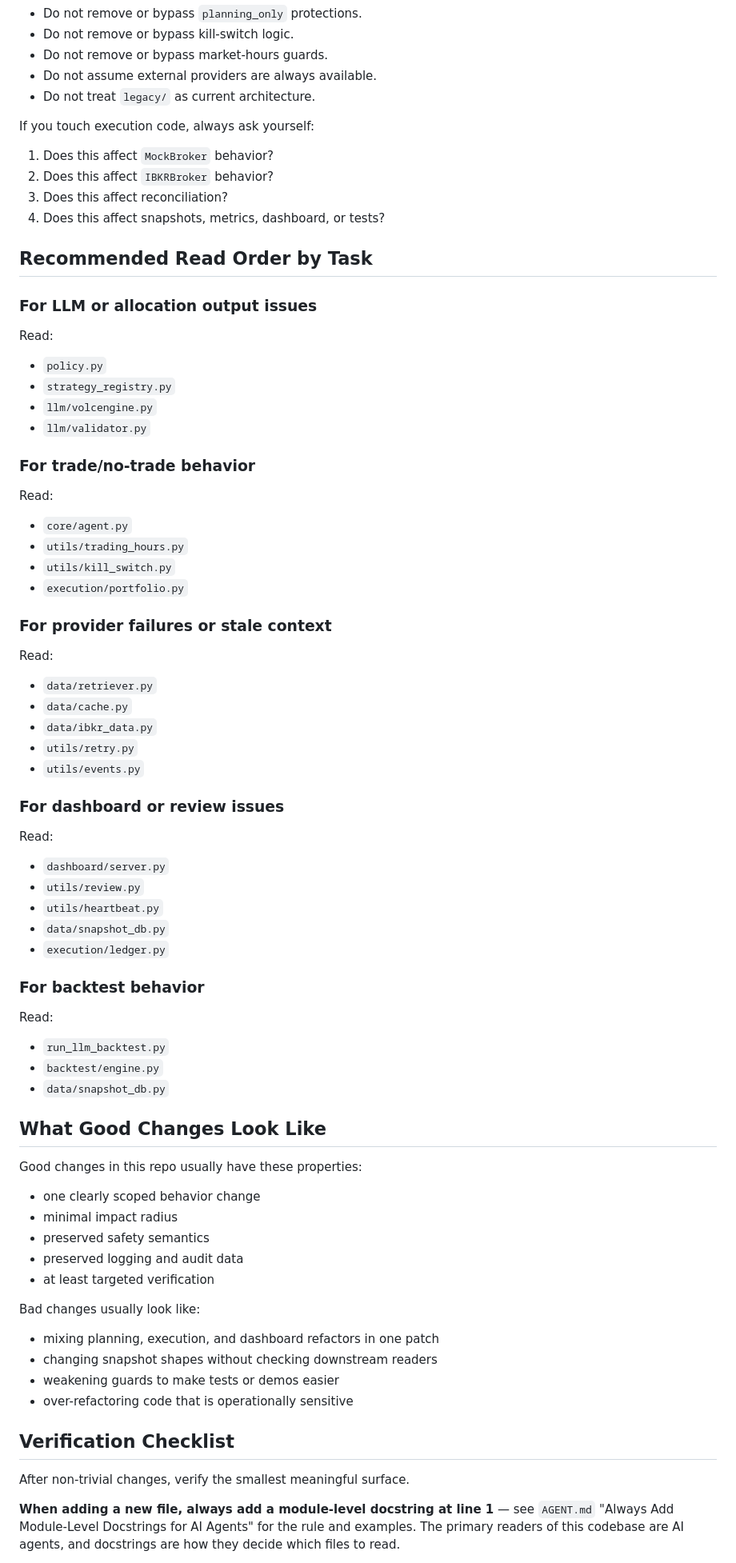
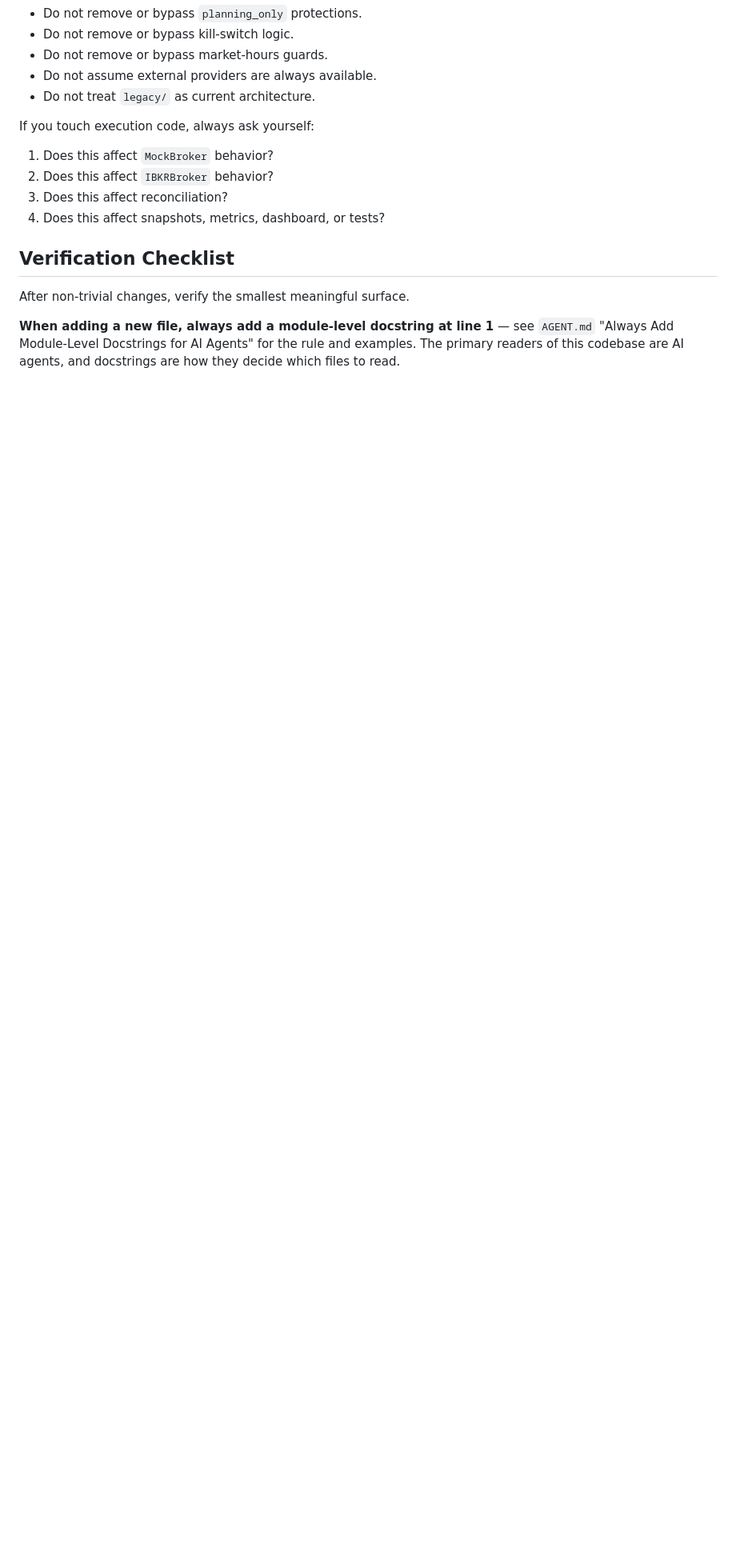
Before and after one commit to idkhgxyy/macro-quant-agent, a Markdown page: CLAUDE.md, the part around one of its changes. Shown at 80% size. GitHub-like rendering; blank space fills up the shorter version.

```diff
--- a/CLAUDE.md
+++ b/CLAUDE.md
@@ -83,71 +81,6 @@ If you touch execution code, always ask yourself:
 3. Does this affect reconciliation?
 4. Does this affect snapshots, metrics, dashboard, or tests?
 
-## Recommended Read Order by Task
-
-### For LLM or allocation output issues
-
-Read:
-
-- `policy.py`
-- `strategy_registry.py`
-- `llm/volcengine.py`
-- `llm/validator.py`
-
-### For trade/no-trade behavior
-
-Read:
-
-- `core/agent.py`
-- `utils/trading_hours.py`
-- `utils/kill_switch.py`
-- `execution/portfolio.py`
-
-### For provider failures or stale context
-
-Read:
-
-- `data/retriever.py`
-- `data/cache.py`
-- `data/ibkr_data.py`
-- `utils/retry.py`
-- `utils/events.py`
-
-### For dashboard or review issues
-
-Read:
-
-- `dashboard/server.py`
-- `utils/review.py`
-- `utils/heartbeat.py`
-- `data/snapshot_db.py`
-- `execution/ledger.py`
-
-### For backtest behavior
-
-Read:
-
-- `run_llm_backtest.py`
-- `backtest/engine.py`
-- `data/snapshot_db.py`
-
-## What Good Changes Look Like
-
-Good changes in this repo usually have these properties:
-
-- one clearly scoped behavior change
-- minimal impact radius
-- preserved safety semantics
-- preserved logging and audit data
-- at least targeted verification
-
-Bad changes usually look like:
-
-- mixing planning, execution, and dashboard refactors in one patch
-- changing snapshot shapes without checking downstream readers
-- weakening guards to make tests or demos easier
-- over-refactoring code that is operationally sensitive
-
 ## Verification Checklist
 
 After non-trivial changes, verify the smallest meaningful surface.
```
Also changed, not shown: other parts of CLAUDE.md (+8 -26 lines), AGENT.md (+39 -11 lines), docs/CLAUDE-AGENT-Review.md (added, +95 -0 lines).
